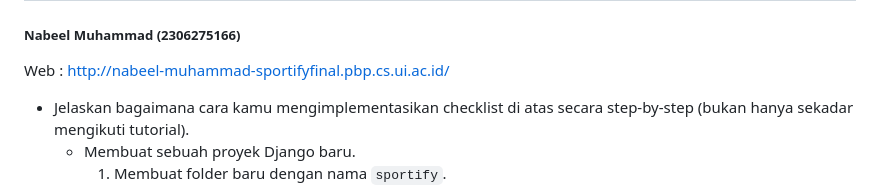
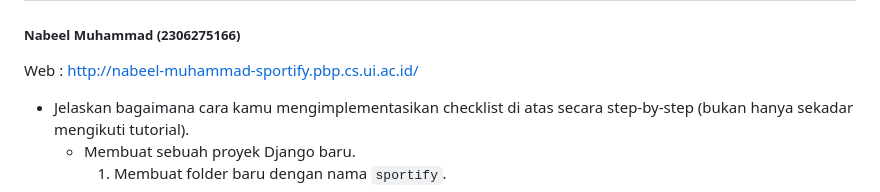
Before and after one commit to nabeel1209/sportify, a Markdown page: README.md, the part around the change. Drawn GitHub-style.

Commit message:
changing web link in README.md

```diff
--- a/README.md
+++ b/README.md
@@ -1,6 +1,6 @@
 # Tugas 2: Implementasi *Model-View-Template* (MVT) pada Django
 ##### Nabeel Muhammad (2306275166)
-Web : http://nabeel-muhammad-sportifyfinal.pbp.cs.ui.ac.id/
+Web : http://nabeel-muhammad-sportify.pbp.cs.ui.ac.id/
 - Jelaskan bagaimana cara kamu mengimplementasikan checklist di atas secara step-by-step (bukan hanya sekadar mengikuti tutorial).
     - Membuat sebuah proyek Django baru.
         1. Membuat folder baru dengan nama `sportify`.
```
